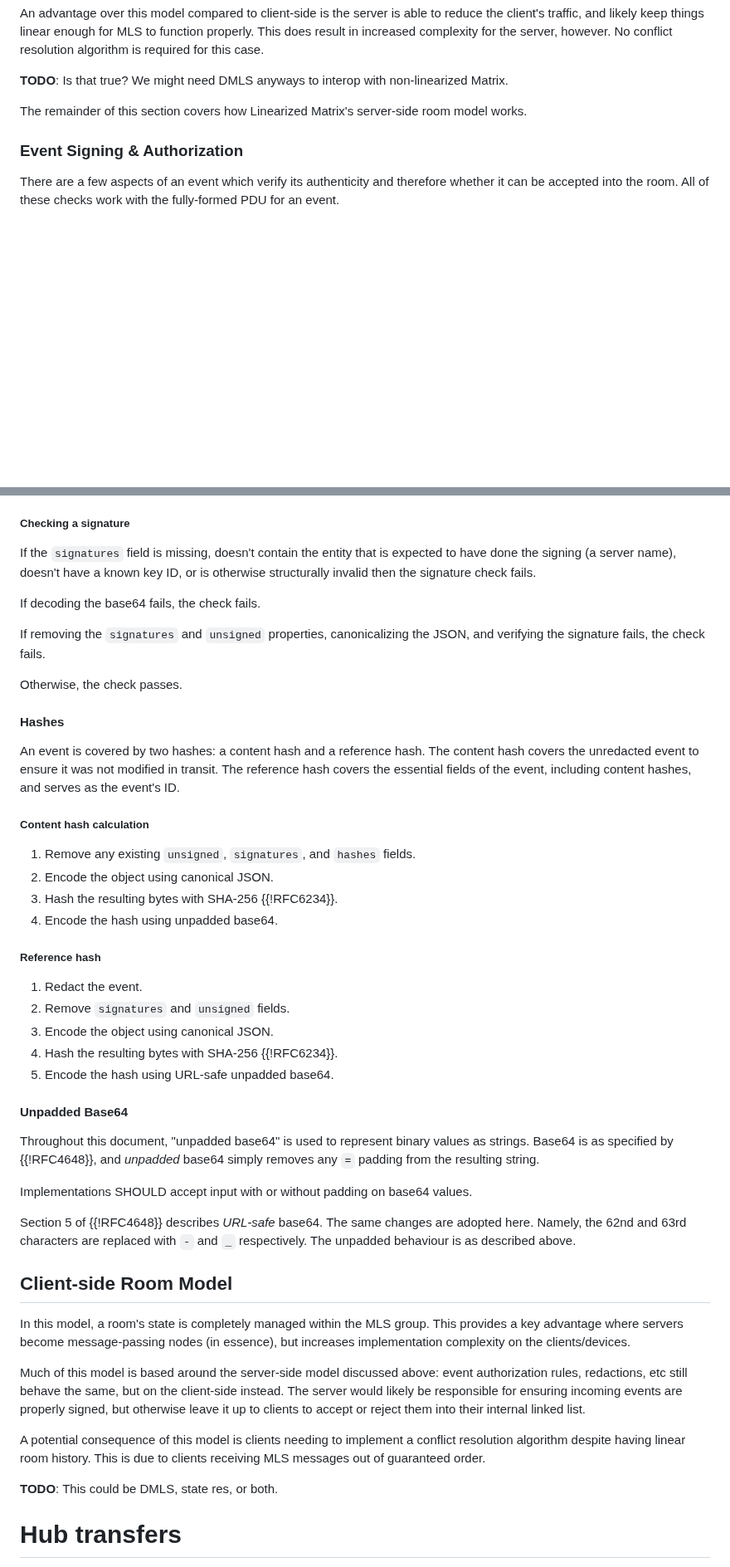
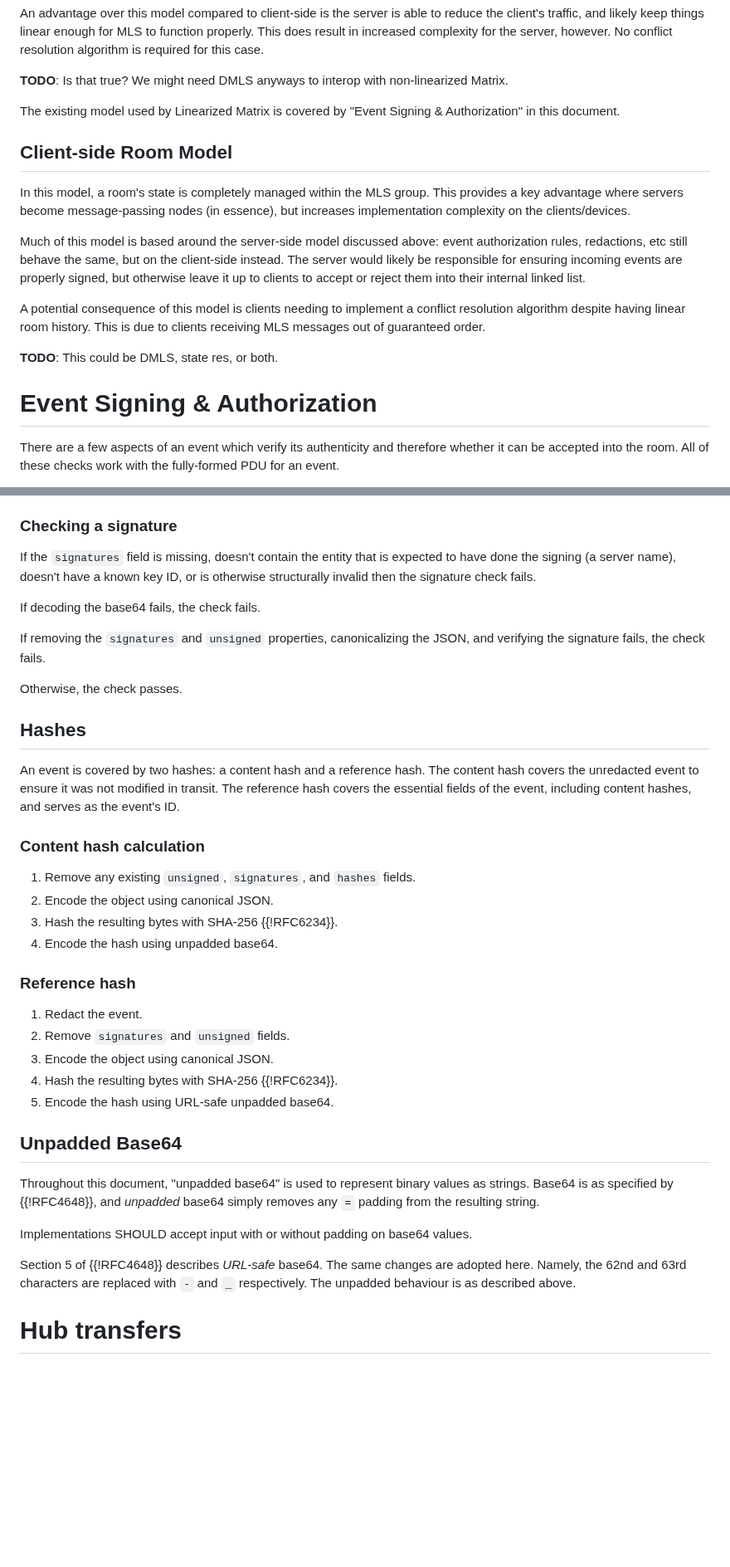
Before and after one commit to turt2live/ietf-mimi-linearized-matrix, a Markdown page: draft-ralston-mimi-linearized-matrix.md, 2 parts joined by grey strips. Shown at 83% size. GitHub-like rendering; blank space fills up the shorter version.

Commit message:
Move sections around a bit

```diff
--- a/draft-ralston-mimi-linearized-matrix.md
+++ b/draft-ralston-mimi-linearized-matrix.md
@@ -509,9 +509,26 @@ required for this case.
 
 **TODO**: Is that true? We might need DMLS anyways to interop with non-linearized Matrix.
 
-The remainder of this section covers how Linearized Matrix's server-side room model works.
+The existing model used by Linearized Matrix is covered by "Event Signing & Authorization"
+in this document.
 
-### Event Signing & Authorization
+## Client-side Room Model
+
+In this model, a room's state is completely managed within the MLS group. This provides a key advantage
+where servers become message-passing nodes (in essence), but increases implementation complexity on the
+clients/devices.
+
+Much of this model is based around the server-side model discussed above: event authorization rules,
+redactions, etc still behave the same, but on the client-side instead. The server would likely be
+responsible for ensuring incoming events are properly signed, but otherwise leave it up to clients to
+accept or reject them into their internal linked list.
+
+A potential consequence of this model is clients needing to implement a conflict resolution algorithm
+despite having linear room history. This is due to clients receiving MLS messages out of guaranteed order.
+
+**TODO**: This could be DMLS, state res, or both.
+
+# Event Signing & Authorization
 
 There are a few aspects of an event which verify its authenticity and therefore whether it
 can be accepted into the room. All of these checks work with the fully-formed PDU for an
@@ -800,7 +817,7 @@ fields are stripped.
   `users`, `users_default`, and `invite`.
 * `m.room.history_visibility` retains `history_visibility`.
 
-##### Checking a signature
+### Checking a signature
 
 If the `signatures` field is missing, doesn't contain the entity that is expected to have done
 the signing (a server name), doesn't have a known key ID, or is otherwise structurally invalid
@@ -813,20 +830,20 @@ the signature fails, the check fails.
 
 Otherwise, the check passes.
 
-#### Hashes
+## Hashes
 
 An event is covered by two hashes: a content hash and a reference hash. The content hash covers the
 unredacted event to ensure it was not modified in transit. The reference hash covers the essential
 fields of the event, including content hashes, and serves as the event's ID.
 
-##### Content hash calculation
+### Content hash calculation
 
 1. Remove any existing `unsigned`, `signatures`, and `hashes` fields.
 2. Encode the object using canonical JSON.
 3. Hash the resulting bytes with SHA-256 {{!RFC6234}}.
 4. Encode the hash using unpadded base64.
 
-##### Reference hash
+### Reference hash
 
 1. Redact the event.
 2. Remove `signatures` and `unsigned` fields.
@@ -834,7 +851,7 @@ fields of the event, including content hashes, and serves as the event's ID.
 4. Hash the resulting bytes with SHA-256 {{!RFC6234}}.
 5. Encode the hash using URL-safe unpadded base64.
 
-#### Unpadded Base64
+## Unpadded Base64
 
 Throughout this document, "unpadded base64" is used to represent binary values as strings. Base64 is
 as specified by {{!RFC4648}}, and *unpadded* base64 simply removes any `=` padding from the resulting
@@ -845,22 +862,6 @@ Implementations SHOULD accept input with or without padding on base64 values.
 Section 5 of {{!RFC4648}} describes *URL-safe* base64. The same changes are adopted here. Namely, the
 62nd and 63rd characters are replaced with `-` and `_` respectively. The unpadded behaviour is as
 described above.
-
-## Client-side Room Model
-
-In this model, a room's state is completely managed within the MLS group. This provides a key advantage
-where servers become message-passing nodes (in essence), but increases implementation complexity on the
-clients/devices.
-
-Much of this model is based around the server-side model discussed above: event authorization rules,
-redactions, etc still behave the same, but on the client-side instead. The server would likely be
-responsible for ensuring incoming events are properly signed, but otherwise leave it up to clients to
-accept or reject them into their internal linked list.
-
-A potential consequence of this model is clients needing to implement a conflict resolution algorithm
-despite having linear room history. This is due to clients receiving MLS messages out of guaranteed order.
-
-**TODO**: This could be DMLS, state res, or both.
 
 # Hub transfers
 
```
Also changed, not shown: other parts of draft-ralston-mimi-linearized-matrix.md (+38 -38 lines).
